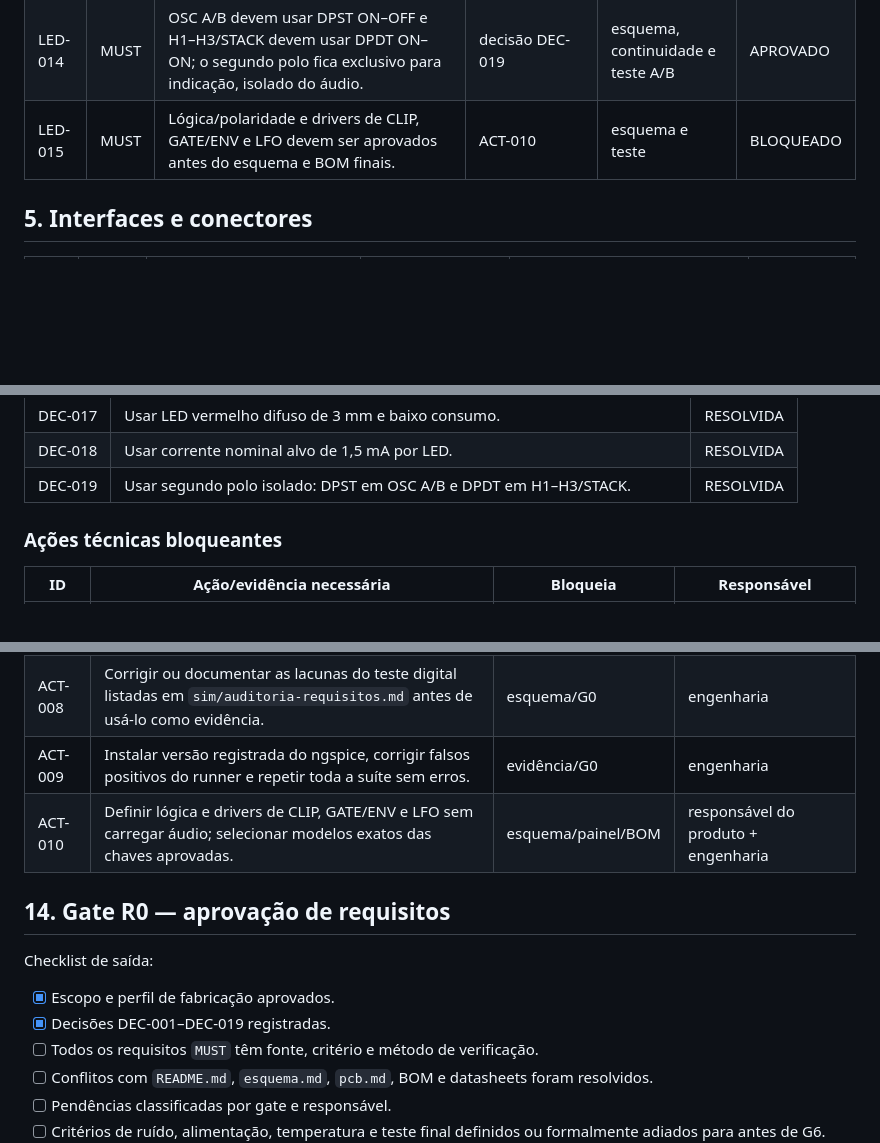
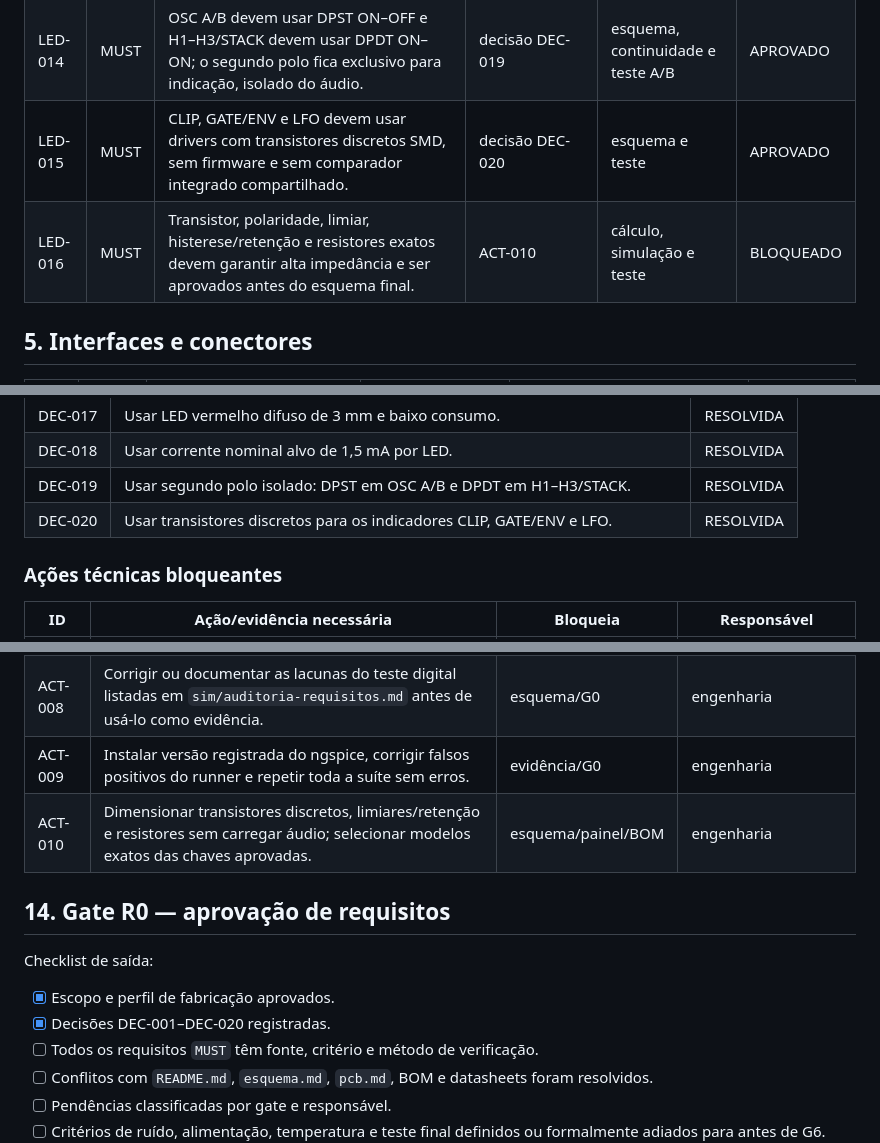
Before and after one commit to andreysenes/synth, a Markdown page: voz-9/kicad-requisitos.md, 3 parts joined by grey strips. Drawn GitHub-style; blank space fills up the shorter version.

```diff
--- a/voz-9/kicad-requisitos.md
+++ b/voz-9/kicad-requisitos.md
@@ -131,7 +131,8 @@ O painel terá 10 LEDs no total: POWER existente e nove novos indicadores.
 | LED-012 | MUST | Usar LEDs vermelhos difusos de 3 mm e baixo consumo, montados manualmente no painel. | decisão DEC-017 | amostras, datasheet e encaixe | APROVADO |
 | LED-013 | MUST | Corrente nominal alvo deve ser 1,5 mA por LED; resistor inicial de 4,7 kΩ em V9 deve ser recalculado com Vf e queda do driver da peça exata. | decisão DEC-018 | cálculo e medição | APROVADO |
 | LED-014 | MUST | OSC A/B devem usar DPST ON–OFF e H1–H3/STACK devem usar DPDT ON–ON; o segundo polo fica exclusivo para indicação, isolado do áudio. | decisão DEC-019 | esquema, continuidade e teste A/B | APROVADO |
-| LED-015 | MUST | Lógica/polaridade e drivers de CLIP, GATE/ENV e LFO devem ser aprovados antes do esquema e BOM finais. | ACT-010 | esquema e teste | BLOQUEADO |
+| LED-015 | MUST | CLIP, GATE/ENV e LFO devem usar drivers com transistores discretos SMD, sem firmware e sem comparador integrado compartilhado. | decisão DEC-020 | esquema e teste | APROVADO |
+| LED-016 | MUST | Transistor, polaridade, limiar, histerese/retenção e resistores exatos devem garantir alta impedância e ser aprovados antes do esquema final. | ACT-010 | cálculo, simulação e teste | BLOQUEADO |
 
 ## 5. Interfaces e conectores
 
@@ -276,6 +277,7 @@ O painel terá 10 LEDs no total: POWER existente e nove novos indicadores.
 | DEC-017 | Usar LED vermelho difuso de 3 mm e baixo consumo. | RESOLVIDA |
 | DEC-018 | Usar corrente nominal alvo de 1,5 mA por LED. | RESOLVIDA |
 | DEC-019 | Usar segundo polo isolado: DPST em OSC A/B e DPDT em H1–H3/STACK. | RESOLVIDA |
+| DEC-020 | Usar transistores discretos para os indicadores CLIP, GATE/ENV e LFO. | RESOLVIDA |
 
 ### Ações técnicas bloqueantes
 
@@ -290,14 +292,14 @@ O painel terá 10 LEDs no total: POWER existente e nove novos indicadores.
 | ACT-007 | Selecionar o VU analógico exato e definir referência de 0 VU, balística, iluminação, recorte e pinagem J10. | esquema/PCB | responsável do produto + engenharia |
 | ACT-008 | Corrigir ou documentar as lacunas do teste digital listadas em `sim/auditoria-requisitos.md` antes de usá-lo como evidência. | esquema/G0 | engenharia |
 | ACT-009 | Instalar versão registrada do ngspice, corrigir falsos positivos do runner e repetir toda a suíte sem erros. | evidência/G0 | engenharia |
-| ACT-010 | Definir lógica e drivers de CLIP, GATE/ENV e LFO sem carregar áudio; selecionar modelos exatos das chaves aprovadas. | esquema/painel/BOM | responsável do produto + engenharia |
+| ACT-010 | Dimensionar transistores discretos, limiares/retenção e resistores sem carregar áudio; selecionar modelos exatos das chaves aprovadas. | esquema/painel/BOM | engenharia |
 
 ## 14. Gate R0 — aprovação de requisitos
 
 Checklist de saída:
 
 - [x] Escopo e perfil de fabricação aprovados.
-- [x] Decisões DEC-001–DEC-019 registradas.
+- [x] Decisões DEC-001–DEC-020 registradas.
 - [ ] Todos os requisitos `MUST` têm fonte, critério e método de verificação.
 - [ ] Conflitos com `README.md`, `esquema.md`, `pcb.md`, BOM e datasheets foram
       resolvidos.
```
Also changed, not shown: voz-9/README.md (+2 -1 lines), voz-9/kicad-layout-agent.md (+2 -2 lines).
